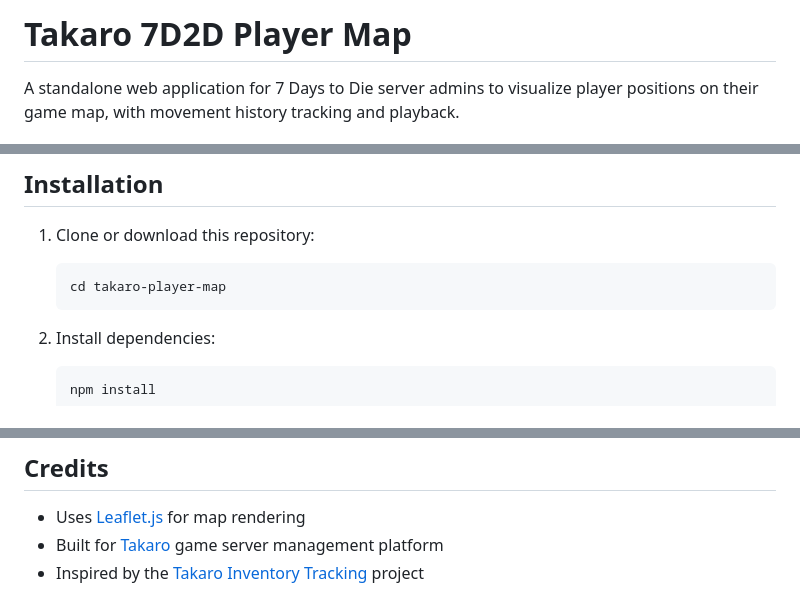
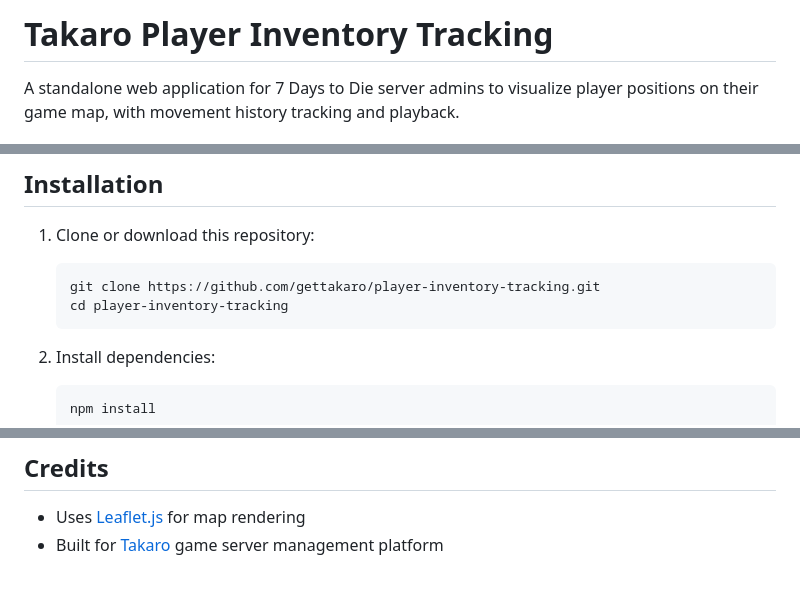
Before and after one commit to gettakaro/player-inventory-tracking, a Markdown page: README.md, 3 parts joined by grey strips. Drawn GitHub-style.

Commit message:
Update README for new repository location
- Rename to Takaro Player Inventory Tracking
- Add proper clone URL for gettakaro org
- Remove "inspired by" reference

🤖 Generated with [Claude Code](https://claude.com/claude-code)

Co-Authored-By: Claude Opus 4.5 <noreply@anthropic.com>

````diff
--- a/README.md
+++ b/README.md
@@ -1,4 +1,4 @@
-# Takaro 7D2D Player Map
+# Takaro Player Inventory Tracking
 
 A standalone web application for 7 Days to Die server admins to visualize player positions on their game map, with movement history tracking and playback.
 
@@ -22,7 +22,8 @@ A standalone web application for 7 Days to Die server admins to visualize player
 
 1. Clone or download this repository:
    ```bash
-   cd takaro-player-map
+   git clone https://github.com/gettakaro/player-inventory-tracking.git
+   cd player-inventory-tracking
    ```
 
 2. Install dependencies:
@@ -188,4 +189,3 @@ MIT
 
 - Uses [Leaflet.js](https://leafletjs.com/) for map rendering
 - Built for [Takaro](https://takaro.io/) game server management platform
-- Inspired by the [Takaro Inventory Tracking](https://github.com/mad-001/Takaro-Inventory-Tracking) project
````
